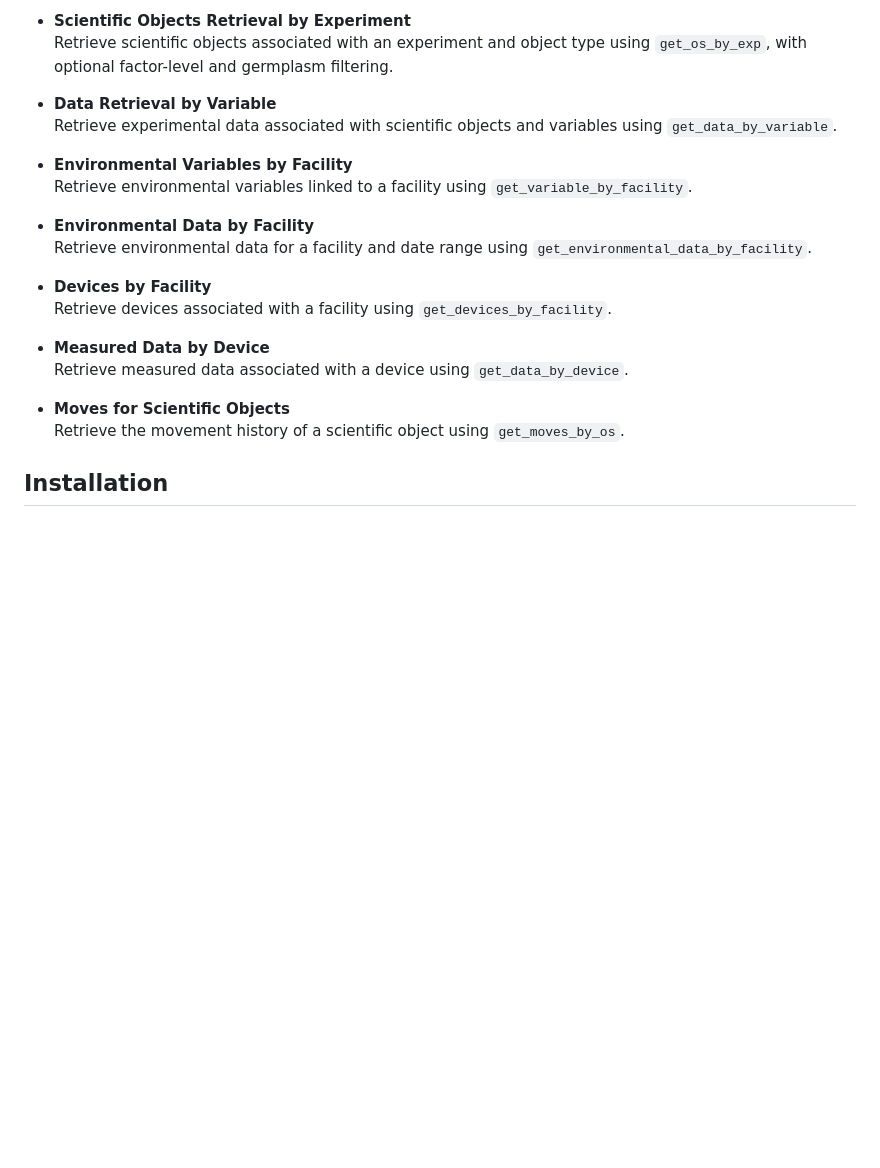
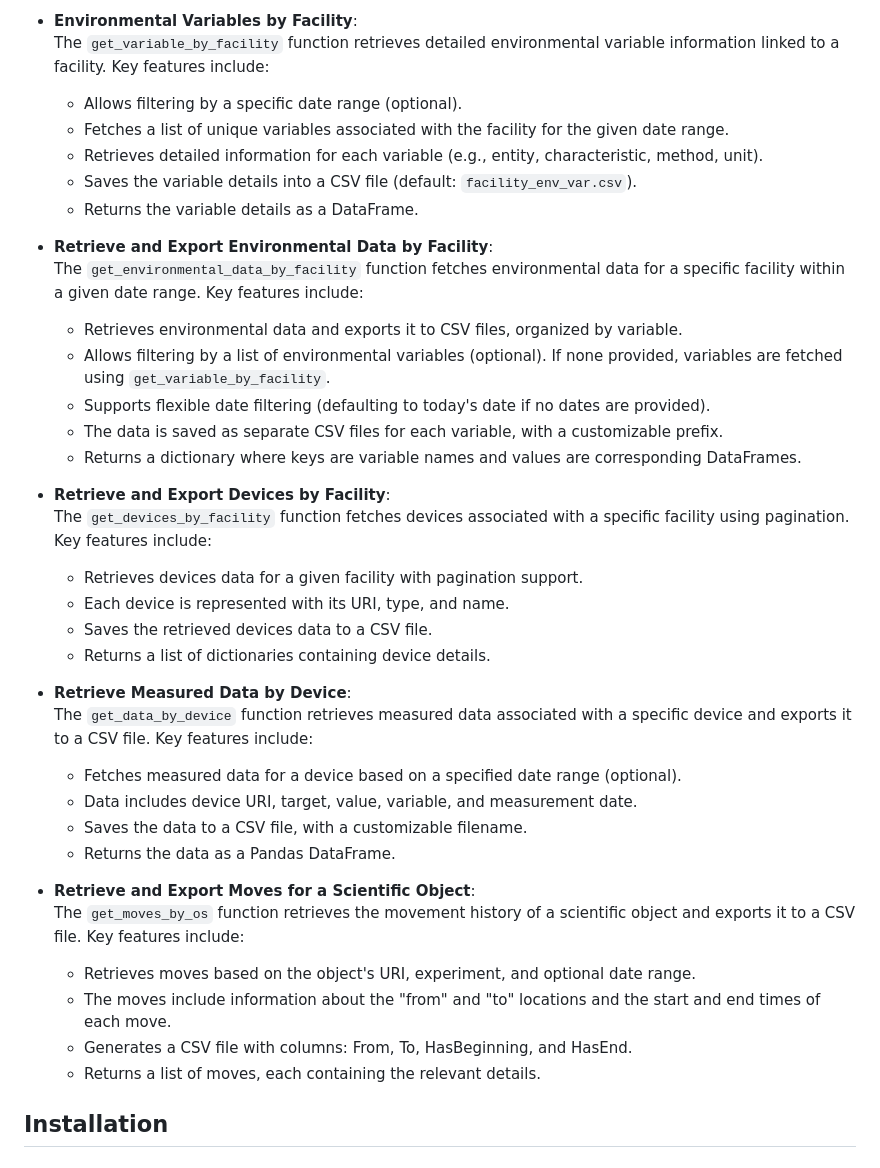
Before and after one commit to OpenSILEX/silex-explorer-py, a Markdown page: README.md, the part around one of its changes. Rendered like a GitHub page; blank space fills up the shorter version.

```diff
--- a/README.md
+++ b/README.md
@@ -45,24 +73,40 @@ It provides tools for interacting with OpenSILEX instances to retrieve experimen
 
-- **Scientific Objects Retrieval by Experiment**
-  Retrieve scientific objects associated with an experiment and object type using `get_os_by_exp`, with optional factor-level and germplasm filtering.
+- **Environmental Variables by Facility**:
+  The `get_variable_by_facility` function retrieves detailed environmental variable information linked to a facility. Key features include:
+  - Allows filtering by a specific date range (optional).
+  - Fetches a list of unique variables associated with the facility for the given date range.
+  - Retrieves detailed information for each variable (e.g., entity, characteristic, method, unit).
+  - Saves the variable details into a CSV file (default: `facility_env_var.csv`).
+  - Returns the variable details as a DataFrame.
 
-- **Data Retrieval by Variable**
-  Retrieve experimental data associated with scientific objects and variables using `get_data_by_variable`.
+- **Retrieve and Export Environmental Data by Facility**:
+  The `get_environmental_data_by_facility` function fetches environmental data for a specific facility within a given date range. Key features include:
+  - Retrieves environmental data and exports it to CSV files, organized by variable.
+  - Allows filtering by a list of environmental variables (optional). If none provided, variables are fetched using `get_variable_by_facility`.
+  - Supports flexible date filtering (defaulting to today's date if no dates are provided).
+  - The data is saved as separate CSV files for each variable, with a customizable prefix.
+  - Returns a dictionary where keys are variable names and values are corresponding DataFrames.
 
-- **Environmental Variables by Facility**
-  Retrieve environmental variables linked to a facility using `get_variable_by_facility`.
+- **Retrieve and Export Devices by Facility**:
+  The `get_devices_by_facility` function fetches devices associated with a specific facility using pagination. Key features include:
+  - Retrieves devices data for a given facility with pagination support.
+  - Each device is represented with its URI, type, and name.
+  - Saves the retrieved devices data to a CSV file.
+  - Returns a list of dictionaries containing device details.
 
-- **Environmental Data by Facility**
-  Retrieve environmental data for a facility and date range using `get_environmental_data_by_facility`.
+- **Retrieve Measured Data by Device**:
+  The `get_data_by_device` function retrieves measured data associated with a specific device and exports it to a CSV file. Key features include:
+  - Fetches measured data for a device based on a specified date range (optional).
+  - Data includes device URI, target, value, variable, and measurement date.
+  - Saves the data to a CSV file, with a customizable filename.
+  - Returns the data as a Pandas DataFrame.
 
-- **Devices by Facility**
-  Retrieve devices associated with a facility using `get_devices_by_facility`.
-
-- **Measured Data by Device**
-  Retrieve measured data associated with a device using `get_data_by_device`.
-
-- **Moves for Scientific Objects**
-  Retrieve the movement history of a scientific object using `get_moves_by_os`.
+- **Retrieve and Export Moves for a Scientific Object**:
+  The `get_moves_by_os` function retrieves the movement history of a scientific object and exports it to a CSV file. Key features include:
+  - Retrieves moves based on the object's URI, experiment, and optional date range.
+  - The moves include information about the "from" and "to" locations and the start and end times of each move.
+  - Generates a CSV file with columns: From, To, HasBeginning, and HasEnd.
+  - Returns a list of moves, each containing the relevant details.
 
 ## Installation
 
```
Also changed, not shown: other parts of README.md (+44 -16 lines).
